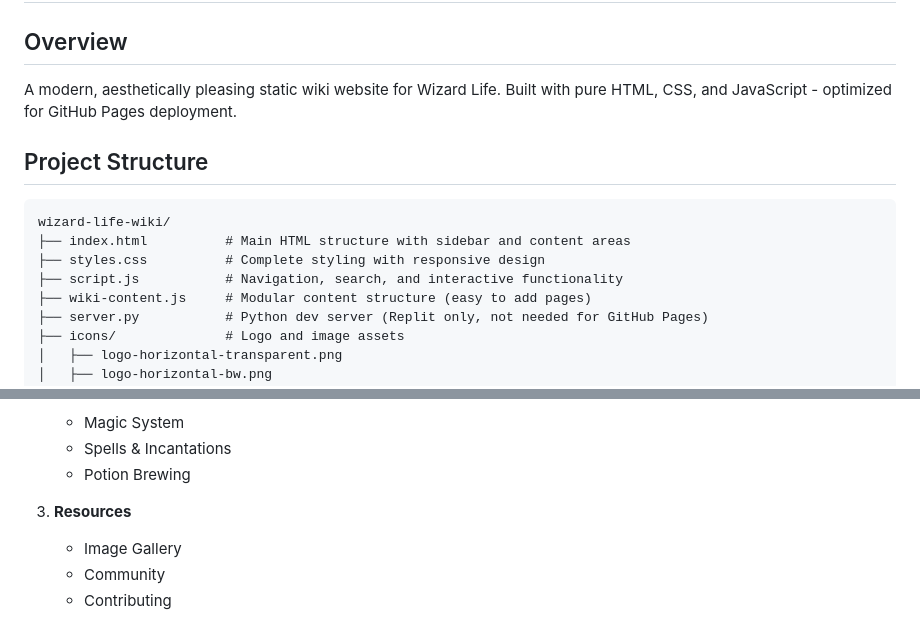
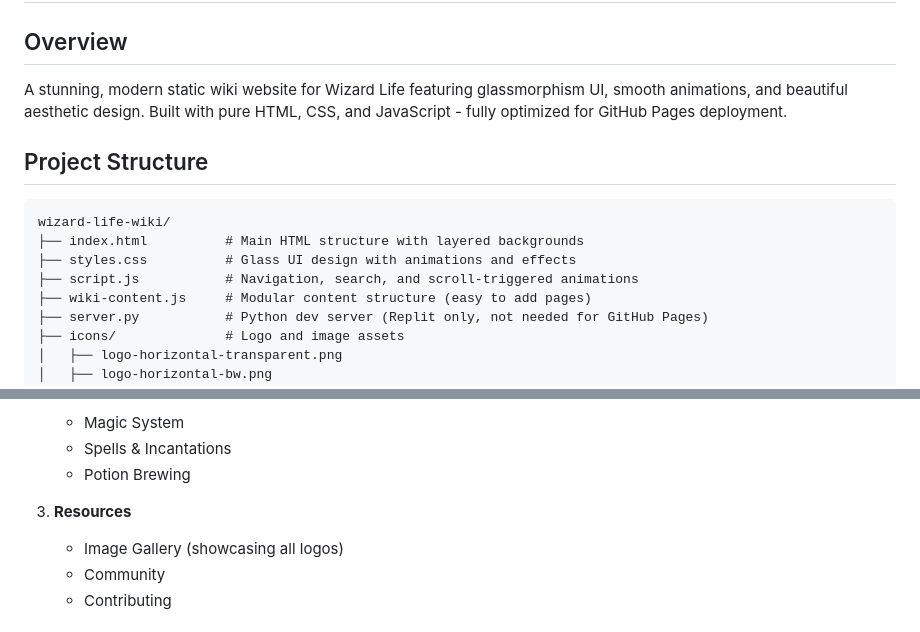
Before and after one commit to duki-dotcom/duki-dotcom.github.io, a Markdown page: replit.md, 2 parts joined by grey strips. Drawn GitHub-style.

````diff
--- a/replit.md
+++ b/replit.md
@@ -1,14 +1,14 @@
 # Wizard Life Wiki
 
 ## Overview
-A modern, aesthetically pleasing static wiki website for Wizard Life. Built with pure HTML, CSS, and JavaScript - optimized for GitHub Pages deployment.
+A stunning, modern static wiki website for Wizard Life featuring glassmorphism UI, smooth animations, and beautiful aesthetic design. Built with pure HTML, CSS, and JavaScript - fully optimized for GitHub Pages deployment.
 
 ## Project Structure
 ```
 wizard-life-wiki/
-├── index.html          # Main HTML structure with sidebar and content areas
-├── styles.css          # Complete styling with responsive design
-├── script.js           # Navigation, search, and interactive functionality
+├── index.html          # Main HTML structure with layered backgrounds
+├── styles.css          # Glass UI design with animations and effects
+├── script.js           # Navigation, search, and scroll-triggered animations
 ├── wiki-content.js     # Modular content structure (easy to add pages)
 ├── server.py           # Python dev server (Replit only, not needed for GitHub Pages)
 ├── icons/              # Logo and image assets
@@ -59,7 +94,7 @@ wizard-life-wiki/
    - Potion Brewing
 
 3. **Resources**
-   - Image Gallery
+   - Image Gallery (showcasing all logos)
    - Community
    - Contributing
 
````
Also changed, not shown: other parts of replit.md (+80 -27 lines).
